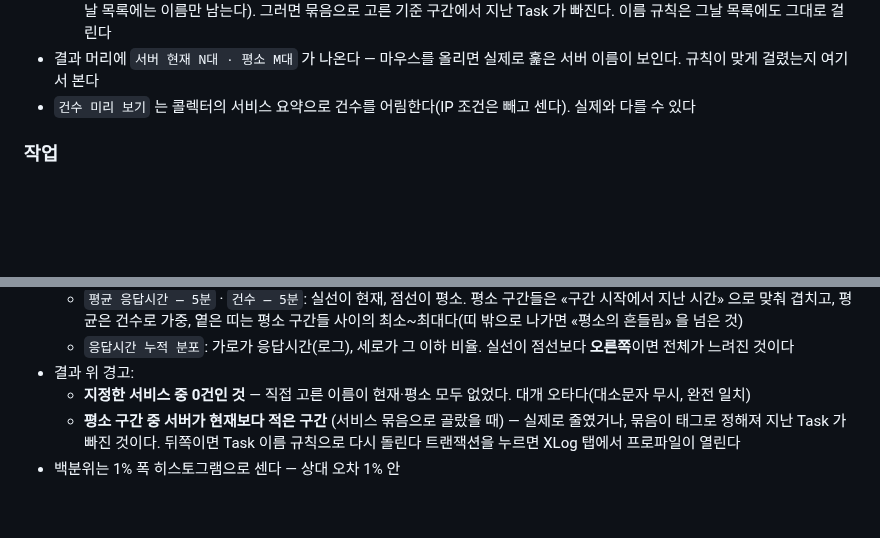
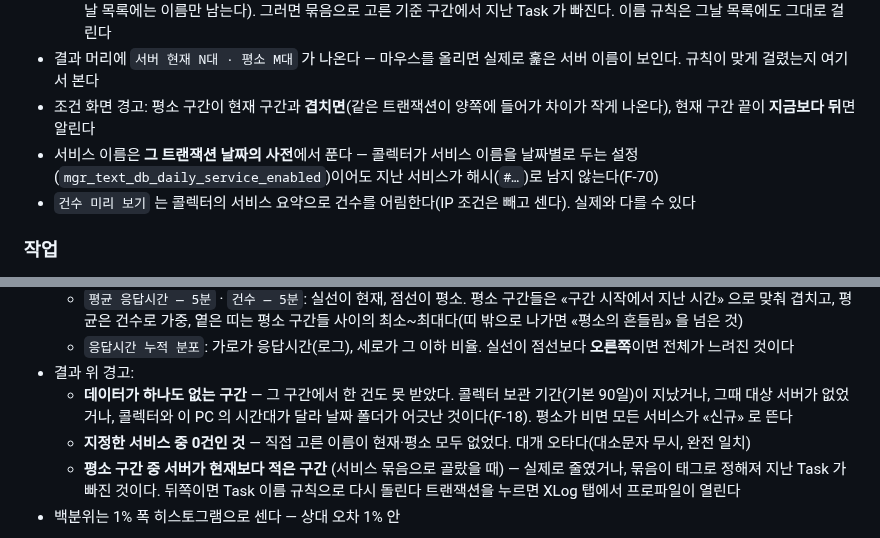
Before and after one commit to RE-A/NScouter, a Markdown page: docs/user-guide.md, 2 parts joined by grey strips. Rendered like a GitHub page; blank space fills up the shorter version.

Commit message:
가이드: 통계 경고·날짜별 이름 사전
Co-Authored-By: Claude Opus 5.5 <noreply@anthropic.com>
Claude-Session: https://claude.ai/code/session_018BbpXxkmVeaMvxsaTeyBNw

```diff
--- a/docs/user-guide.md
+++ b/docs/user-guide.md
@@ -661,6 +661,9 @@ ECS 처럼 Task 가 갈리는 곳에서는 재배포 한 번에 내려간 Task
   - **서비스 묶음 대신 규칙을 쓰는 때:** 묶음이 태그(`service=…`)로 정해지는 곳에서는 **이미 내려간 지난 Task 에 태그가 없다**
     (그날 목록에는 이름만 남는다). 그러면 묶음으로 고른 기준 구간에서 지난 Task 가 빠진다. 이름 규칙은 그날 목록에도 그대로 걸린다
 - 결과 머리에 `서버 현재 N대 · 평소 M대` 가 나온다 — 마우스를 올리면 실제로 훑은 서버 이름이 보인다. 규칙이 맞게 걸렸는지 여기서 본다
+- 조건 화면 경고: 평소 구간이 현재 구간과 **겹치면**(같은 트랜잭션이 양쪽에 들어가 차이가 작게 나온다), 현재 구간 끝이 **지금보다 뒤**면 알린다
+- 서비스 이름은 **그 트랜잭션 날짜의 사전**에서 푼다 — 콜렉터가 서비스 이름을 날짜별로 두는 설정(`mgr_text_db_daily_service_enabled`)이어도
+  지난 서비스가 해시(`#…`)로 남지 않는다(F-70)
 - `건수 미리 보기` 는 콜렉터의 서비스 요약으로 건수를 어림한다(IP 조건은 빼고 센다). 실제와 다를 수 있다
 
 ### 작업
@@ -702,6 +705,8 @@ ECS 처럼 Task 가 갈리는 곳에서는 재배포 한 번에 내려간 Task
     평균은 건수로 가중, 옅은 띠는 평소 구간들 사이의 최소~최대다(띠 밖으로 나가면 «평소의 흔들림» 을 넘은 것)
   - `응답시간 누적 분포`: 가로가 응답시간(로그), 세로가 그 이하 비율. 실선이 점선보다 **오른쪽**이면 전체가 느려진 것이다
 - 결과 위 경고:
+  - **데이터가 하나도 없는 구간** — 그 구간에서 한 건도 못 받았다. 콜렉터 보관 기간(기본 90일)이 지났거나, 그때 대상 서버가 없었거나,
+    콜렉터와 이 PC 의 시간대가 달라 날짜 폴더가 어긋난 것이다(F-18). 평소가 비면 모든 서비스가 «신규» 로 뜬다
   - **지정한 서비스 중 0건인 것** — 직접 고른 이름이 현재·평소 모두 없었다. 대개 오타다(대소문자 무시, 완전 일치)
   - **평소 구간 중 서버가 현재보다 적은 구간** (서비스 묶음으로 골랐을 때) — 실제로 줄였거나, 묶음이 태그로 정해져 지난 Task 가 빠진 것이다.
     뒤쪽이면 Task 이름 규칙으로 다시 돌린다
```
